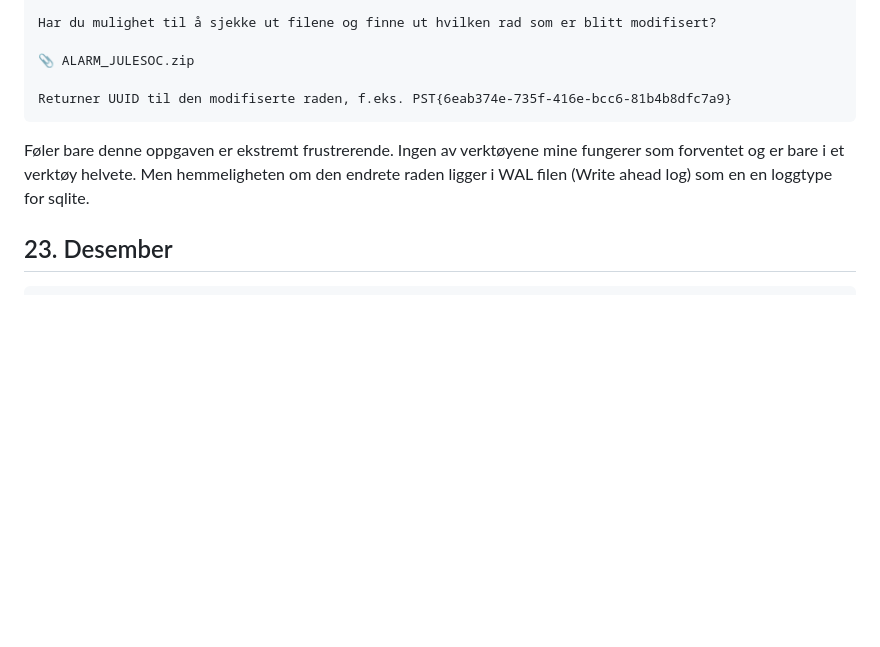
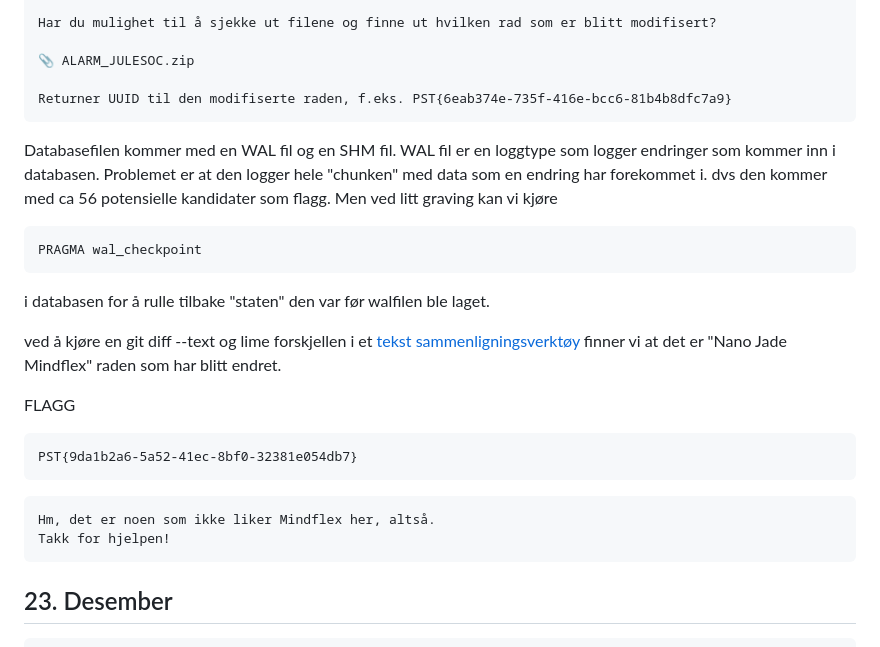
Before and after one commit to BirkJohannessen/writeups, a Markdown page: p26e-julekalender-2023/README.md, the part around the change. Drawn GitHub-style; blank space fills up the shorter version.

Commit message:
22. solved

````diff
--- a/p26e-julekalender-2023/README.md
+++ b/p26e-julekalender-2023/README.md
@@ -1144,7 +1144,25 @@ Har du mulighet til å sjekke ut filene og finne ut hvilken rad som er blitt mod
 Returner UUID til den modifiserte raden, f.eks. PST{6eab374e-735f-416e-bcc6-81b4b8dfc7a9}
 ```
 
-Føler bare denne oppgaven er ekstremt frustrerende. Ingen av verktøyene mine fungerer som forventet og er bare i et verktøy helvete. Men hemmeligheten om den endrete raden ligger i WAL filen (Write ahead log) som en en loggtype for sqlite.
+Databasefilen kommer med en WAL fil og en SHM fil. WAL fil er en loggtype som logger endringer som kommer inn i databasen. Problemet er at den logger hele "chunken" med data som en endring har forekommet i. dvs den kommer med ca 56 potensielle kandidater som flagg. Men ved litt graving kan vi kjøre
+
+```
+PRAGMA wal_checkpoint
+```
+
+i databasen for å rulle tilbake "staten" den var før walfilen ble laget.
+
+ved å kjøre en git diff --text og lime forskjellen i et [tekst sammenligningsverktøy](https://text-compare.com/) finner vi at det er "Nano Jade Mindflex" raden som har blitt endret.
+
+FLAGG
+```
+PST{9da1b2a6-5a52-41ec-8bf0-32381e054db7}
+```
+
+```
+Hm, det er noen som ikke liker Mindflex her, altså.
+Takk for hjelpen!
+```
 
 ## 23. Desember
 
````
